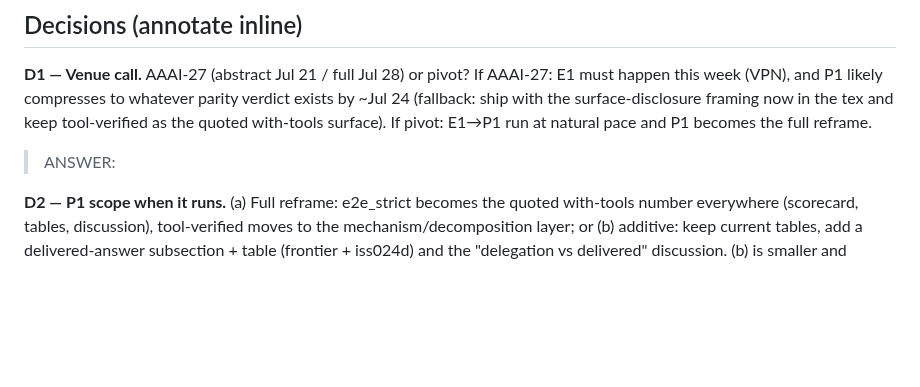
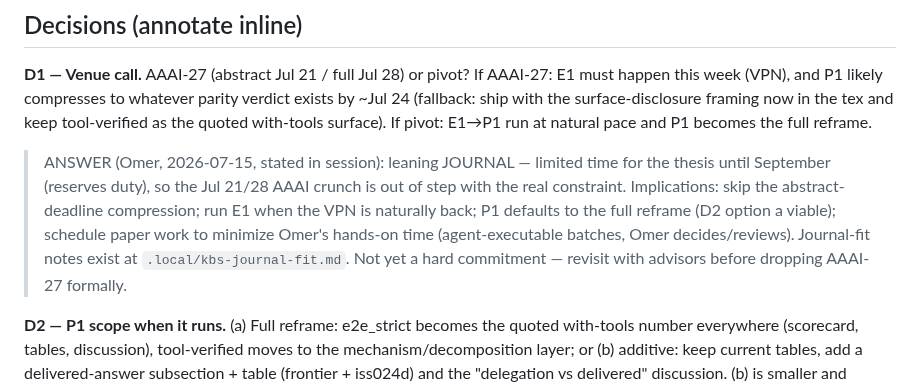
Before and after one commit to SPL-BGU/pddl-copilot-experiments, a Markdown page: development/roadmap_eval_and_paper_completion.md, the part around the change. GitHub-like rendering; blank space fills up the shorter version.

Commit message:
docs(roadmap): D1 annotated — leaning journal (thesis time until Sept, reserves duty)

```diff
--- a/development/roadmap_eval_and_paper_completion.md
+++ b/development/roadmap_eval_and_paper_completion.md
@@ -77,7 +77,14 @@ verdict exists by ~Jul 24 (fallback: ship with the surface-disclosure framing no
 in the tex and keep tool-verified as the quoted with-tools surface). If pivot:
 E1→P1 run at natural pace and P1 becomes the full reframe.
 
-> ANSWER:
+> ANSWER (Omer, 2026-07-15, stated in session): leaning JOURNAL — limited time for
+> the thesis until September (reserves duty), so the Jul 21/28 AAAI crunch is out
+> of step with the real constraint. Implications: skip the abstract-deadline
+> compression; run E1 when the VPN is naturally back; P1 defaults to the full
+> reframe (D2 option a viable); schedule paper work to minimize Omer's hands-on
+> time (agent-executable batches, Omer decides/reviews). Journal-fit notes exist
+> at `.local/kbs-journal-fit.md`. Not yet a hard commitment — revisit with
+> advisors before dropping AAAI-27 formally.
 
 **D2 — P1 scope when it runs.** (a) Full reframe: e2e_strict becomes the quoted
 with-tools number everywhere (scorecard, tables, discussion), tool-verified moves
```
